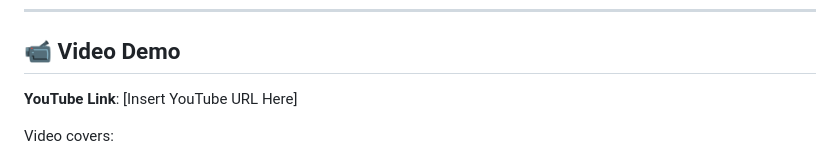
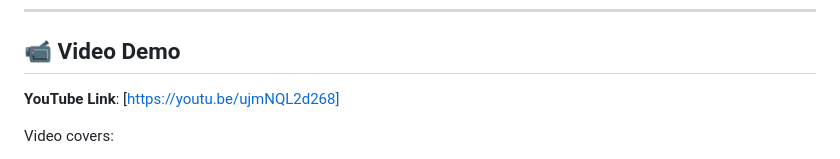
Before and after one commit to belladev250/ALU-ML-Pipeline-Summative, a Markdown page: README.md, the part around the change. Rendered like a GitHub page.

```diff
--- a/README.md
+++ b/README.md
@@ -487,7 +487,7 @@ locust -f locustfile.py --host=http://localhost:5000 -u 200 -r 40 -t 10m
 
 ## 📹 Video Demo
 
-**YouTube Link**: [Insert YouTube URL Here]
+**YouTube Link**: [https://youtu.be/ujmNQL2d268]
 
 Video covers:
 - ✅ Making single predictions
```
